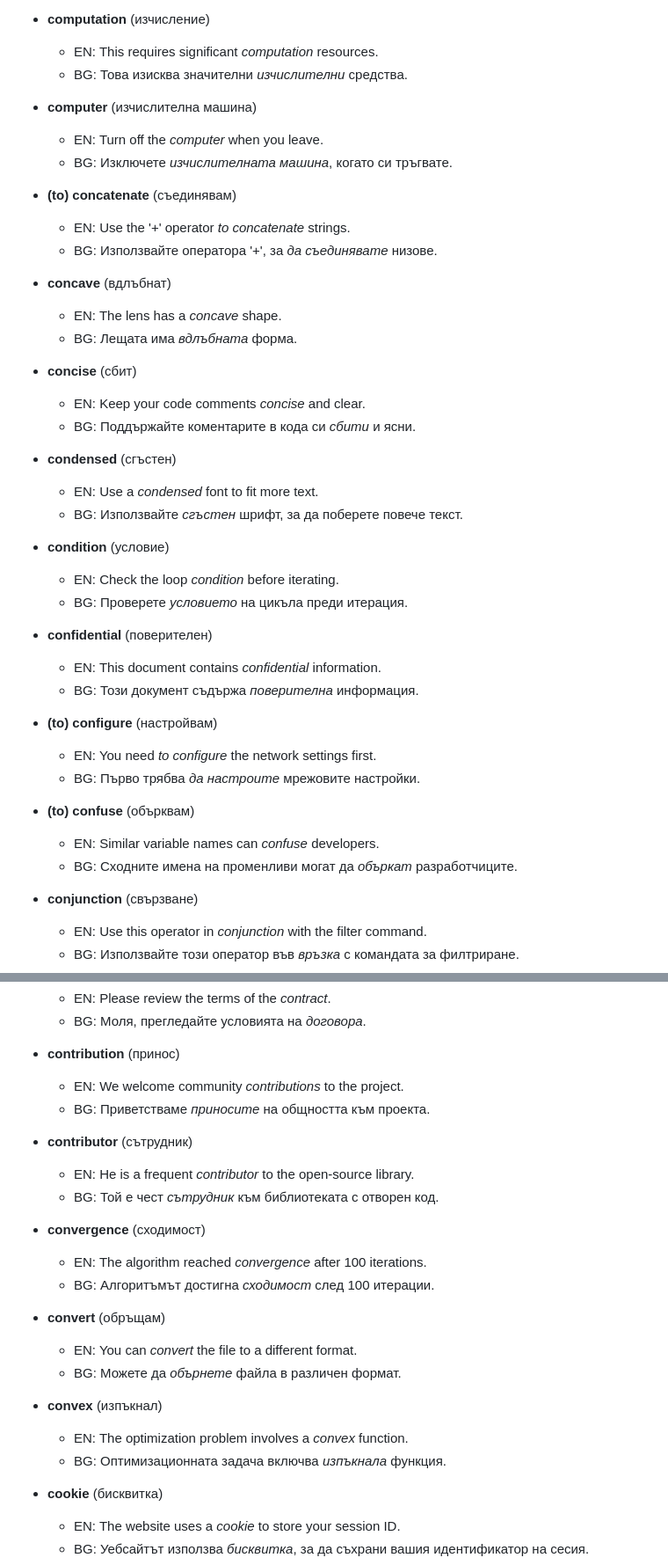
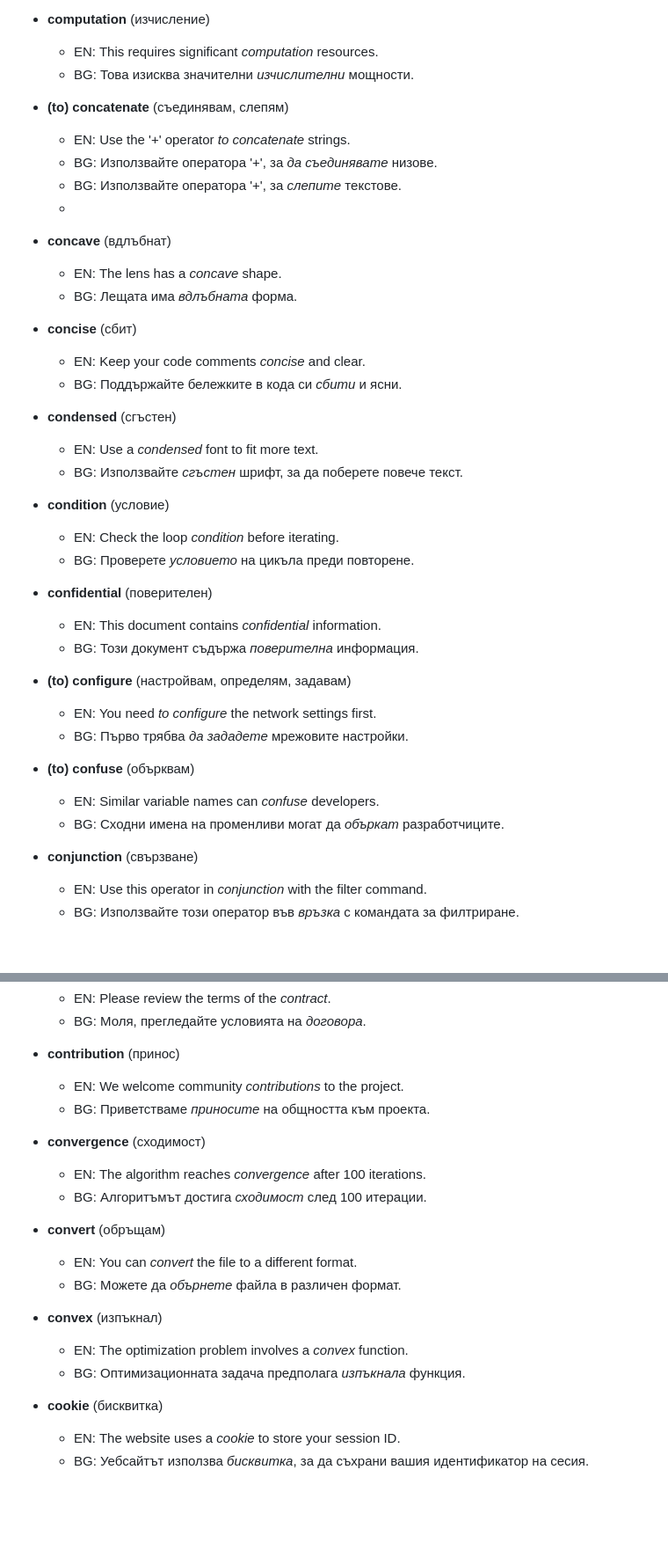
Before and after one commit to stelf/en2bg4term, a Markdown page: examples.md, 2 parts joined by grey strips. Shown: that part at 88% size. GitHub-like rendering; blank space fills up the shorter version.

Commit message:
fix examples

```diff
--- a/examples.md
+++ b/examples.md
@@ -781,23 +781,20 @@
 
 *   **computation** (изчисление)
     *   EN: This requires significant *computation* resources.
-    *   BG: Това изисква значителни *изчислителни* средства.
-
-*   **computer** (изчислителна машина)
-    *   EN: Turn off the *computer* when you leave.
-    *   BG: Изключете *изчислителната машина*, когато си тръгвате.
-
-*   **(to) concatenate** (съединявам)
+    *   BG: Това изисква значителни *изчислителни* мощности.
+
+*   **(to) concatenate** (съединявам, слепям)
     *   EN: Use the '+' operator *to concatenate* strings.
     *   BG: Използвайте оператора '+', за *да съединявате* низове.
-
+    *   BG: Използвайте оператора '+', за *слепите* текстове.
+    *
 *   **concave** (вдлъбнат)
     *   EN: The lens has a *concave* shape.
     *   BG: Лещата има *вдлъбната* форма.
 
 *   **concise** (сбит)
     *   EN: Keep your code comments *concise* and clear.
-    *   BG: Поддържайте коментарите в кода си *сбити* и ясни.
+    *   BG: Поддържайте бележките в кода си *сбити* и ясни.
 
 *   **condensed** (сгъстен)
     *   EN: Use a *condensed* font to fit more text.
@@ -805,19 +802,19 @@
 
 *   **condition** (условие)
     *   EN: Check the loop *condition* before iterating.
-    *   BG: Проверете *условието* на цикъла преди итерация.
+    *   BG: Проверете *условието* на цикъла преди повторене.
 
 *   **confidential** (поверителен)
     *   EN: This document contains *confidential* information.
     *   BG: Този документ съдържа *поверителна* информация.
 
-*   **(to) configure** (настройвам)
+*   **(to) configure** (настройвам, определям, задавам)
     *   EN: You need *to configure* the network settings first.
-    *   BG: Първо трябва *да настроите* мрежовите настройки.
+    *   BG: Първо трябва *да зададете* мрежовите настройки.
 
 *   **(to) confuse** (обърквам)
     *   EN: Similar variable names can *confuse* developers.
-    *   BG: Сходните имена на променливи могат да *объркат* разработчиците.
+    *   BG: Сходни имена на променливи могат да *объркат* разработчиците.
 
 *   **conjunction** (свързване)
     *   EN: Use this operator in *conjunction* with the filter command.
@@ -867,13 +864,9 @@
     *   EN: We welcome community *contributions* to the project.
     *   BG: Приветстваме *приносите* на общността към проекта.
 
-*   **contributor** (сътрудник)
-    *   EN: He is a frequent *contributor* to the open-source library.
-    *   BG: Той е чест *сътрудник* към библиотеката с отворен код.
-
 *   **convergence** (сходимост)
-    *   EN: The algorithm reached *convergence* after 100 iterations.
-    *   BG: Алгоритъмът достигна *сходимост* след 100 итерации.
+    *   EN: The algorithm reaches *convergence* after 100 iterations.
+    *   BG: Алгоритъмът достига *сходимост* след 100 итерации.
 
 *   **convert** (обръщам)
     *   EN: You can *convert* the file to a different format.
@@ -881,7 +874,7 @@
 
 *   **convex** (изпъкнал)
     *   EN: The optimization problem involves a *convex* function.
-    *   BG: Оптимизационната задача включва *изпъкнала* функция.
+    *   BG: Оптимизационната задача предполага *изпъкнала* функция.
 
 *   **cookie** (бисквитка)
     *   EN: The website uses a *cookie* to store your session ID.
```
Also changed, not shown: other parts of examples.md (+22 -30 lines).
